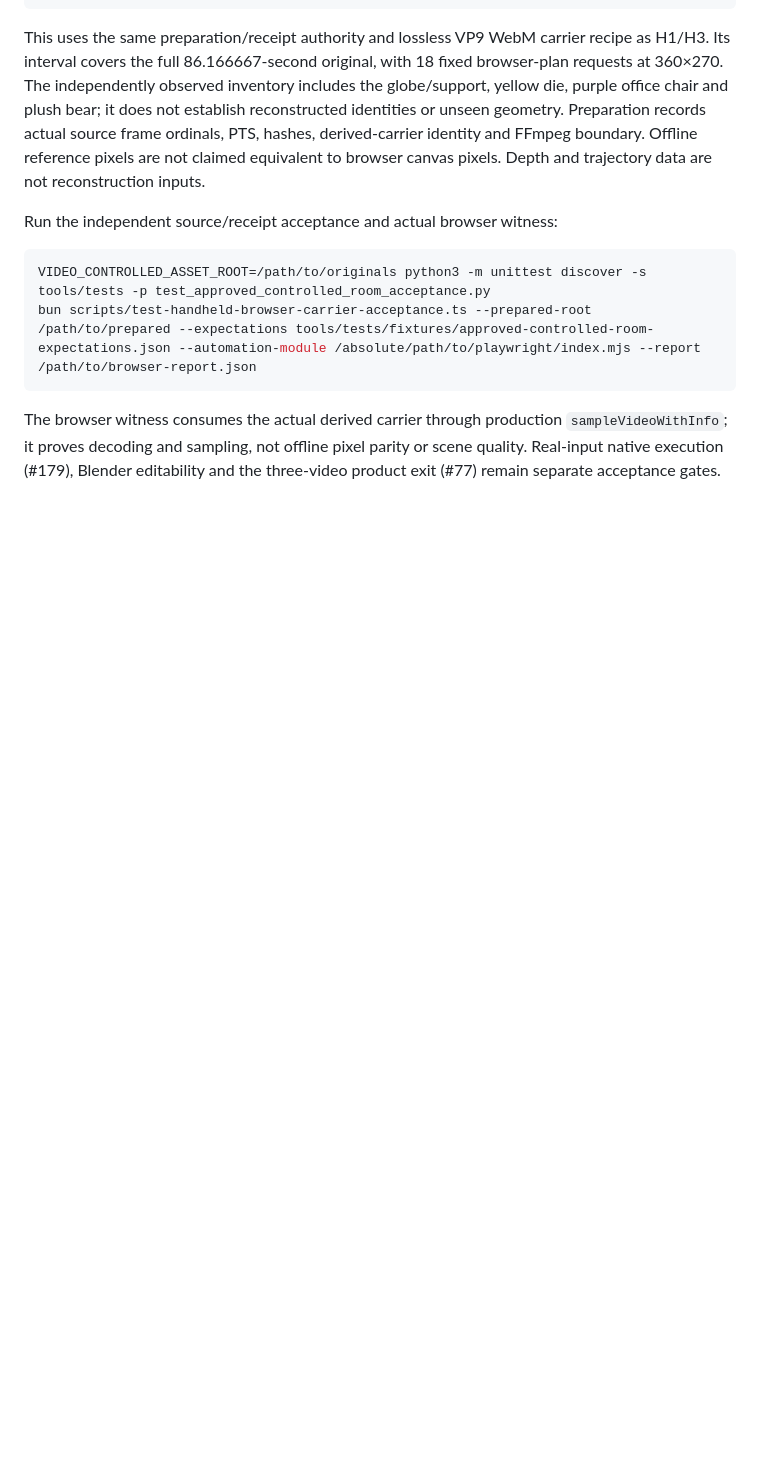
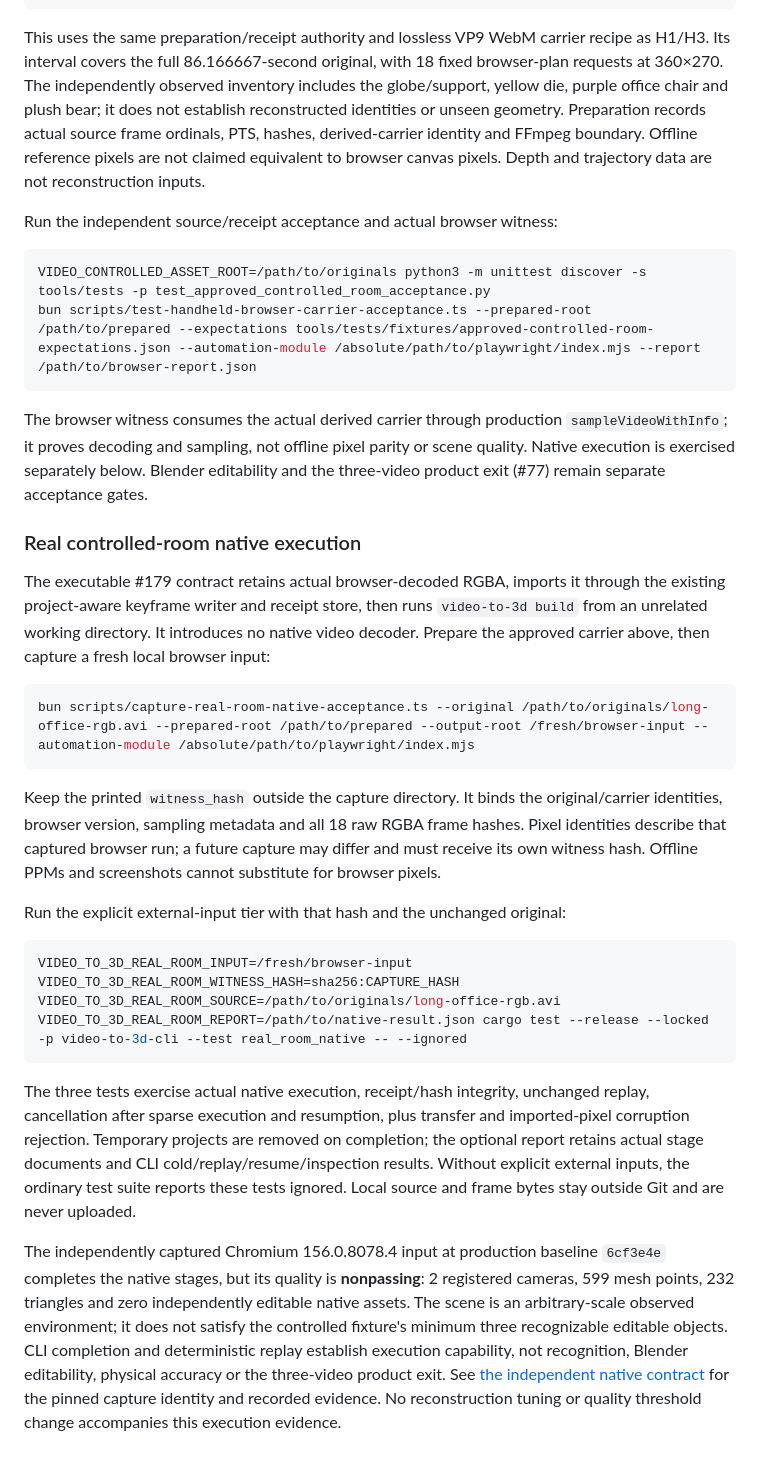
Before and after one commit to moritzbrantner/video-to-3d, a Markdown page: benchmarks/README.md, the part around the change. GitHub-like rendering; blank space fills up the shorter version.

Commit message:
docs: reproduce real browser to native room acceptance

````diff
--- a/benchmarks/README.md
+++ b/benchmarks/README.md
@@ -269,5 +269,48 @@ bun scripts/test-handheld-browser-carrier-acceptance.ts --prepared-root /path/to
 
 The browser witness consumes the actual derived carrier through production
 `sampleVideoWithInfo`; it proves decoding and sampling, not offline pixel parity
-or scene quality. Real-input native execution (#179), Blender editability and the
+or scene quality. Native execution is exercised separately below. Blender editability and the
 three-video product exit (#77) remain separate acceptance gates.
+
+### Real controlled-room native execution
+
+The executable #179 contract retains actual browser-decoded RGBA, imports it
+through the existing project-aware keyframe writer and receipt store, then runs
+`video-to-3d build` from an unrelated working directory. It introduces no native
+video decoder. Prepare the approved carrier above, then capture a fresh local
+browser input:
+
+```sh
+bun scripts/capture-real-room-native-acceptance.ts --original /path/to/originals/long-office-rgb.avi --prepared-root /path/to/prepared --output-root /fresh/browser-input --automation-module /absolute/path/to/playwright/index.mjs
+```
+
+Keep the printed `witness_hash` outside the capture directory. It binds the
+original/carrier identities, browser version, sampling metadata and all 18 raw
+RGBA frame hashes. Pixel identities describe that captured browser run; a future
+capture may differ and must receive its own witness hash. Offline PPMs and
+screenshots cannot substitute for browser pixels.
+
+Run the explicit external-input tier with that hash and the unchanged original:
+
+```sh
+VIDEO_TO_3D_REAL_ROOM_INPUT=/fresh/browser-input VIDEO_TO_3D_REAL_ROOM_WITNESS_HASH=sha256:CAPTURE_HASH VIDEO_TO_3D_REAL_ROOM_SOURCE=/path/to/originals/long-office-rgb.avi VIDEO_TO_3D_REAL_ROOM_REPORT=/path/to/native-result.json cargo test --release --locked -p video-to-3d-cli --test real_room_native -- --ignored
+```
+
+The three tests exercise actual native execution, receipt/hash integrity,
+unchanged replay, cancellation after sparse execution and resumption, plus
+transfer and imported-pixel corruption rejection. Temporary projects are removed
+on completion; the optional report retains actual stage documents and CLI
+cold/replay/resume/inspection results. Without explicit external inputs, the
+ordinary test suite reports these tests ignored. Local source and frame bytes
+stay outside Git and are never uploaded.
+
+The independently captured Chromium 156.0.8078.4 input at production baseline
+`6cf3e4e` completes the native stages, but its quality is **nonpassing**:
+2 registered cameras, 599 mesh points, 232 triangles and zero independently
+editable native assets. The scene is an arbitrary-scale observed environment;
+it does not satisfy the controlled fixture's minimum three recognizable editable
+objects. CLI completion and deterministic replay establish execution capability,
+not recognition, Blender editability, physical accuracy or the three-video
+product exit. See [the independent native contract](../docs/specs/real-room-native-acceptance.md)
+for the pinned capture identity and recorded evidence. No reconstruction tuning
+or quality threshold change accompanies this execution evidence.
````
